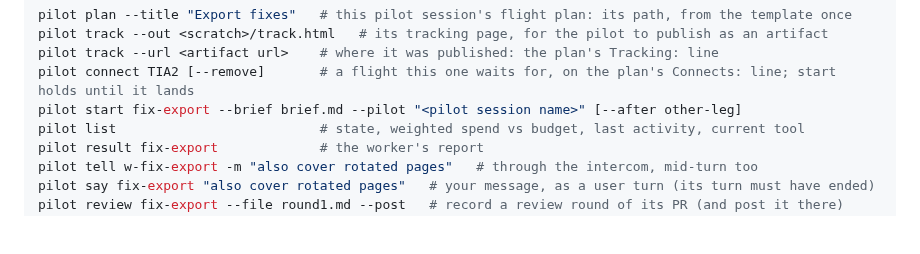
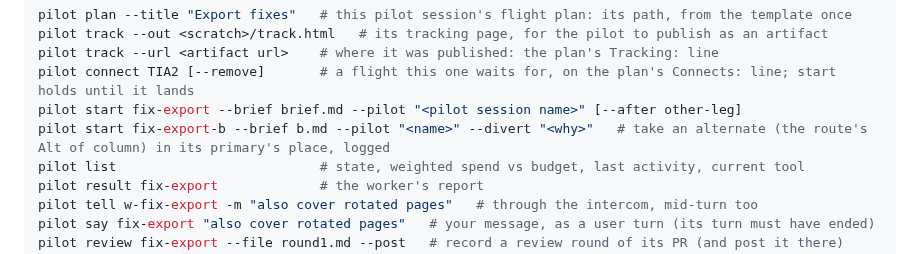
Before and after one commit to SharpAstro/pilot, a Markdown page: README.md, the part around one of its changes. Rendered like a GitHub page; blank space fills up the shorter version.

Commit message:
Skill and README: lanes, what an alternate is, how to file one, and that diverting is the pilot's start --divert, logged
Co-Authored-By: Claude Opus 5.5 <noreply@anthropic.com>
Claude-Session: https://claude.ai/code/session_012kBtBkb2Xw3EikdPsoQpT7

```diff
--- a/README.md
+++ b/README.md
@@ -70,6 +70,7 @@ pilot track --out <scratch>/track.html   # its tracking page, for the pilot to p
 pilot track --url <artifact url>    # where it was published: the plan's Tracking: line
 pilot connect TIA2 [--remove]       # a flight this one waits for, on the plan's Connects: line; start holds until it lands
 pilot start fix-export --brief brief.md --pilot "<pilot session name>" [--after other-leg]
+pilot start fix-export-b --brief b.md --pilot "<name>" --divert "<why>"   # take an alternate (the route's Alt of column) in its primary's place, logged
 pilot list                          # state, weighted spend vs budget, last activity, current tool
 pilot result fix-export             # the worker's report
 pilot tell w-fix-export -m "also cover rotated pages"   # through the intercom, mid-turn too
```
Also changed, not shown: other parts of README.md (+1 -1 lines), 1 other file.
